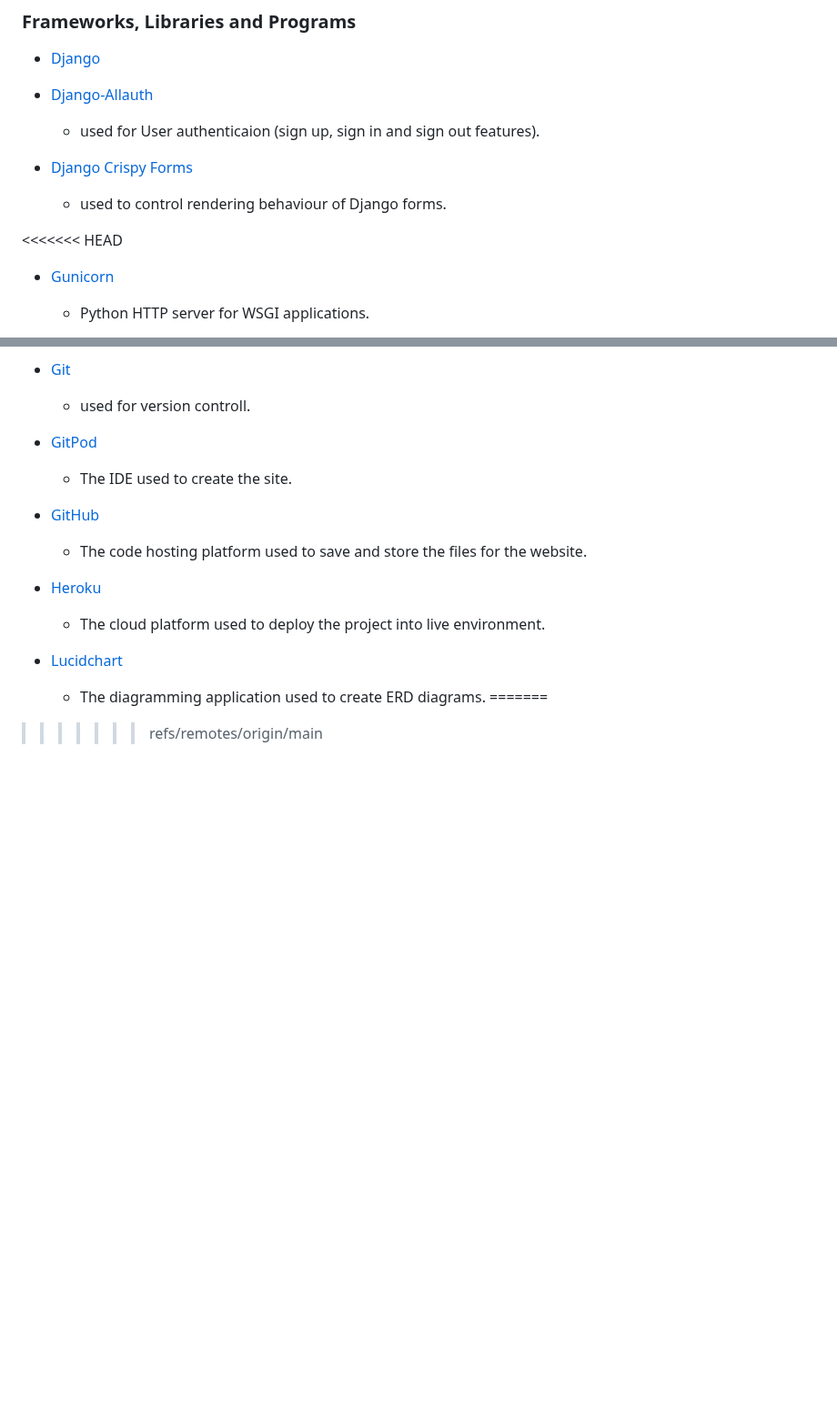
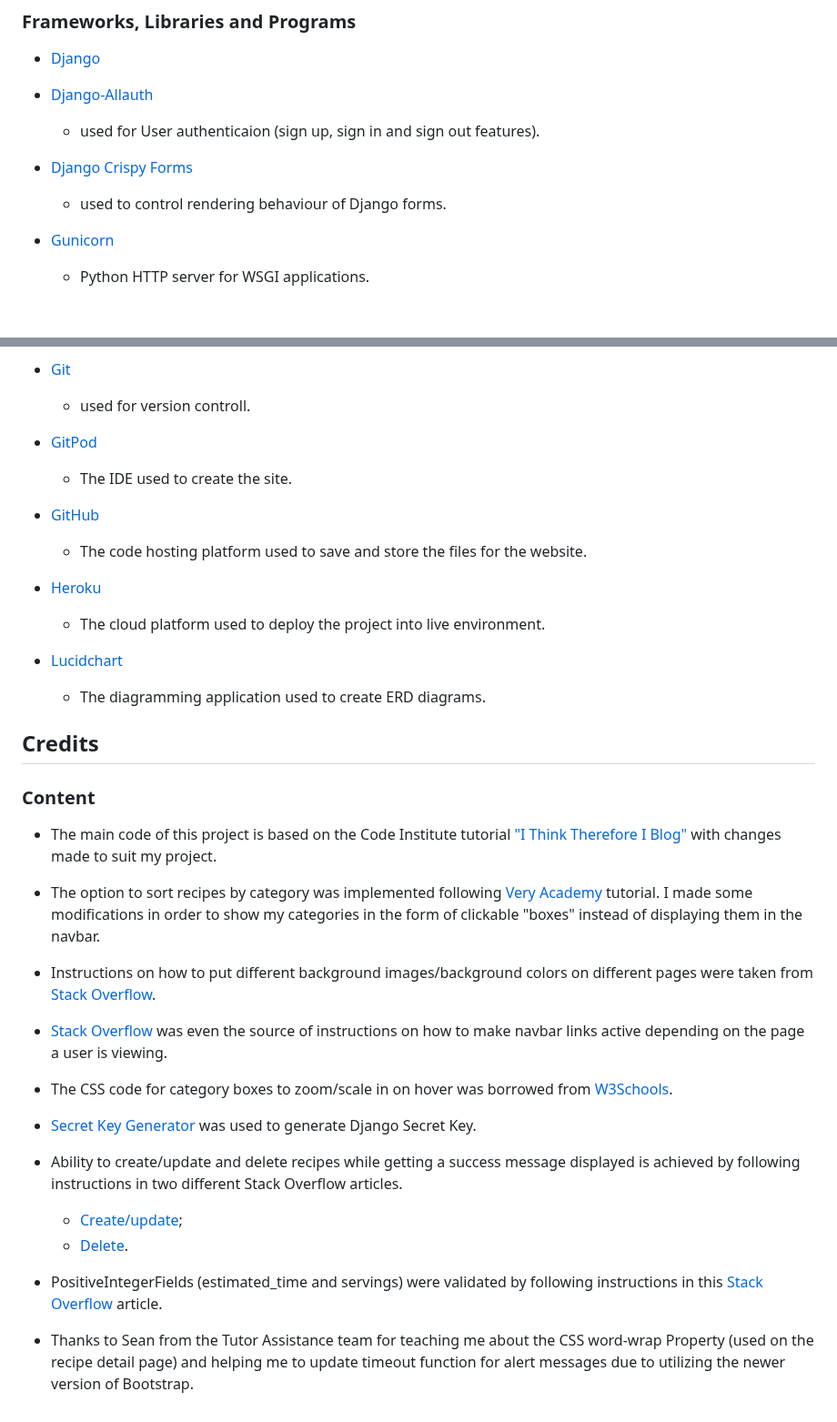
Before and after one commit to Kattis91/what-is-cooking, a Markdown page: README.md, 2 parts joined by grey strips. Shown at 91% size. Rendered like a GitHub page; blank space fills up the shorter version.

Commit message:
Add info into content part of the credits section

```diff
--- a/README.md
+++ b/README.md
@@ -330,7 +330,6 @@ The recipe detail page includes the following information:
   - [Django Crispy Forms](https://django-crispy-forms.readthedocs.io/en/latest/)
     - used to control rendering behaviour of Django forms.
 
-<<<<<<< HEAD
   - [Gunicorn](https://docs.djangoproject.com/en/4.2/howto/deployment/wsgi/gunicorn/)
     - Python HTTP server for WSGI applications.
 
@@ -363,6 +362,28 @@ The recipe detail page includes the following information:
 
   - [Lucidchart](https://www.lucidchart.com/pages/sv)
     - The diagramming application used to create ERD diagrams.
-=======
 
->>>>>>> refs/remotes/origin/main
+
+## Credits
+
+### Content
+
+- The main code of this project is based on the Code Institute tutorial ["I Think Therefore I Blog"](https://github.com/Code-Institute-Solutions/Django3blog) with changes made to suit my project.
+
+- The option to sort recipes by category was implemented following [Very Academy](https://www.youtube.com/watch?v=S9-Bt1JgRjQ&t=2137s) tutorial. I made some modifications in order to show my categories in the form of clickable "boxes" instead of displaying them in the navbar.
+
+- Instructions on how to put different background images/background colors on different pages were taken from [Stack Overflow](https://stackoverflow.com/questions/61434945/putting-a-different-background-image-on-a-different-page-in-a-website).
+
+- [Stack Overflow](https://stackoverflow.com/questions/46617375/how-do-i-show-an-active-link-in-a-django-navigation-bar-dropdown-list) was even the source of instructions on how to make navbar links active depending on the page a user is viewing.
+
+- The CSS code for category boxes to zoom/scale in on hover was borrowed from [W3Schools](https://www.w3schools.com/howto/howto_css_zoom_hover.asp).
+
+- [Secret Key Generator](https://miniwebtool.com/django-secret-key-generator/) was used to generate Django Secret Key.
+
+- Ability to create/update and delete recipes while getting a success message displayed is achieved by following instructions in two different Stack Overflow articles.
+  - [Create/update](https://stackoverflow.com/questions/67366138/django-display-message-after-creating-a-post);
+  - [Delete](https://stackoverflow.com/questions/47636968/django-messages-for-a-successfully-delete-add-or-edit-item).
+
+- PositiveIntegerFields (estimated_time and servings) were validated by following instructions in this [Stack Overflow](https://stackoverflow.com/questions/2248617/0-value-in-django-positiveintegerfield) article.
+
+- Thanks to Sean from the Tutor Assistance team for teaching me about the CSS word-wrap Property (used on the recipe detail page) and helping me to update timeout function for alert messages due to utilizing the newer version of Bootstrap.
```
